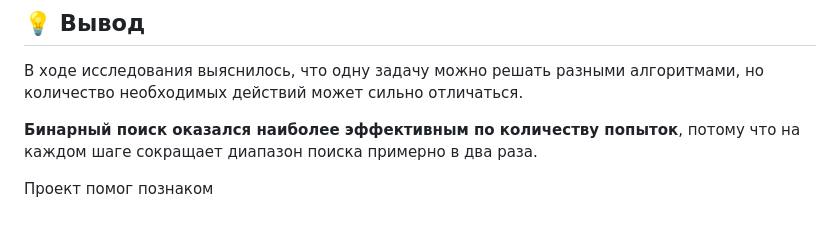
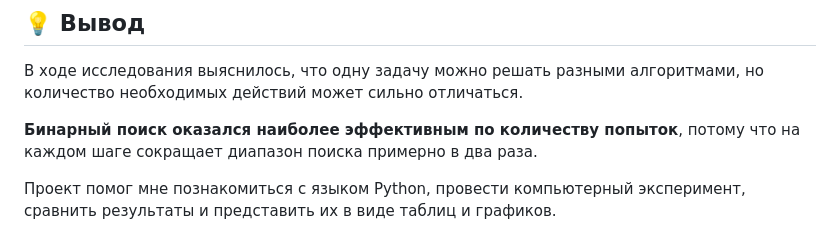
Before and after one commit to y-titova/guess-the-number, a Markdown page: README.md, the part around the change. GitHub-like rendering.

```diff
--- a/README.md
+++ b/README.md
@@ -114,4 +114,4 @@ guess-the-number/
 
 **Бинарный поиск оказался наиболее эффективным по количеству попыток**, потому что на каждом шаге сокращает диапазон поиска примерно в два раза.
 
-Проект помог познаком
+Проект помог мне познакомиться с языком Python, провести компьютерный эксперимент, сравнить результаты и представить их в виде таблиц и графиков.
```
